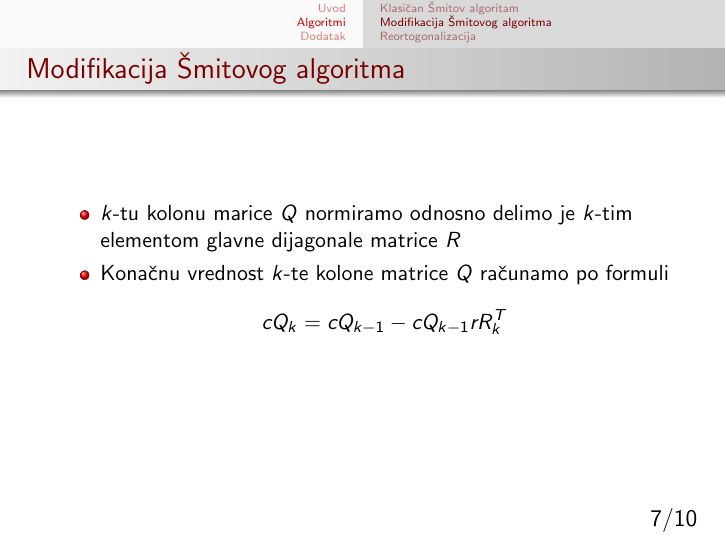
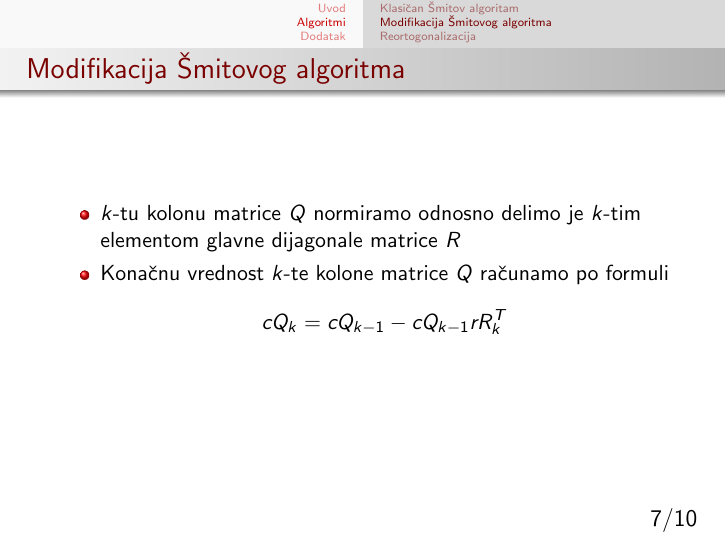
Before and after one commit to buregdzija/QR-Decomposition, LaTeX slides (presentation/QR.tex): page 7 of 10. Compiled offline with pdfLaTeX.

Commit message:
Sitne ispravke

```diff
--- a/presentation/QR.tex
+++ b/presentation/QR.tex
@@ -110,7 +110,7 @@
 \begin{frame}{Modifikacija Šmitovog algoritma}
 
 	\begin{itemize}
-		\item  $k$-tu kolonu marice $Q$ normiramo odnosno delimo je $k$-tim elementom glavne dijagonale matrice $R$
+		\item  $k$-tu kolonu matrice $Q$ normiramo odnosno delimo je $k$-tim elementom glavne dijagonale matrice $R$
 		\item Konačnu vrednost $k$-te kolone matrice $Q$ računamo po formuli
 		$$cQ_k = cQ_{k-1} - cQ_{k-1}rR_k^T$$
 	\end{itemize}
```
Also changed, not shown: presentation/QR.pdf.
